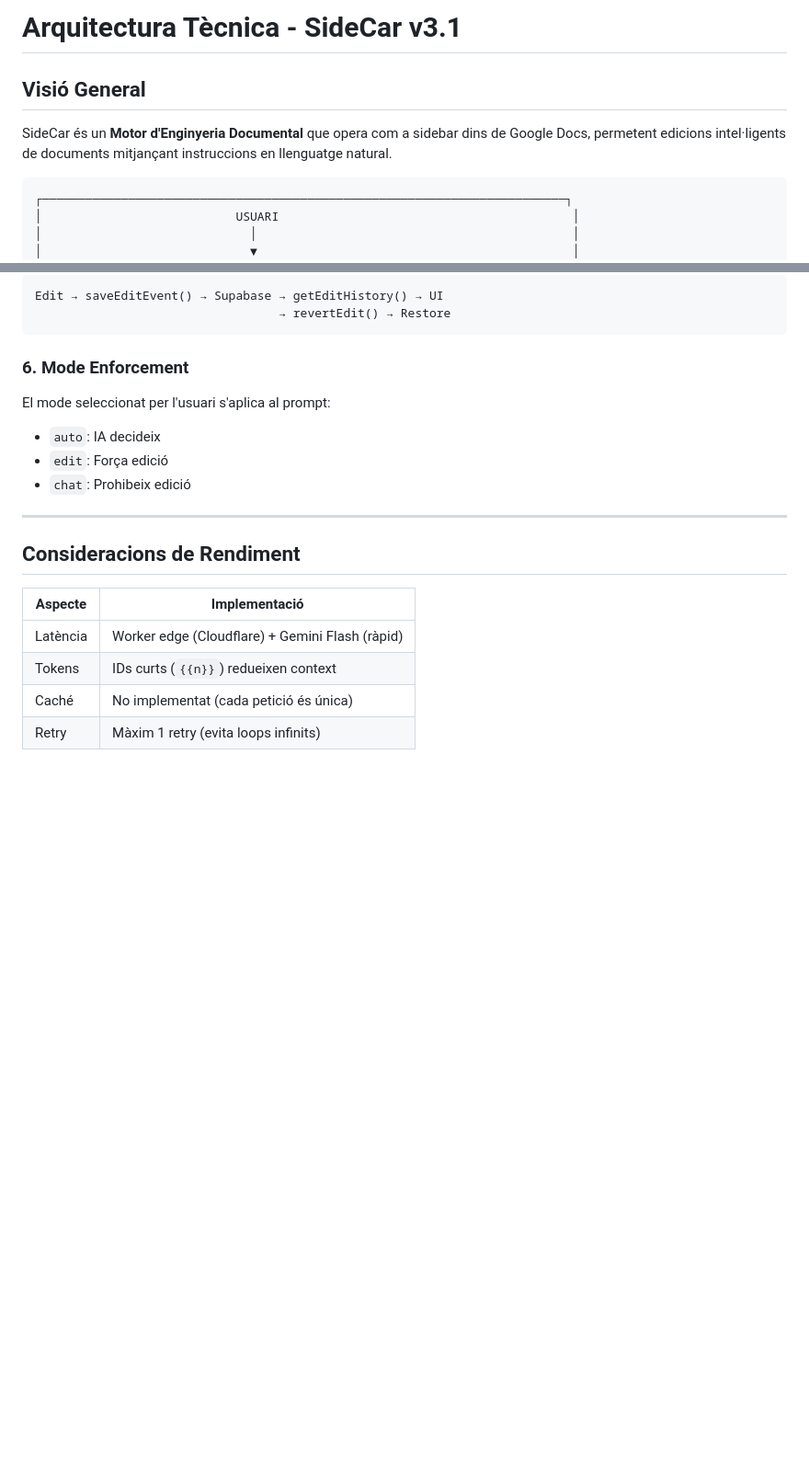
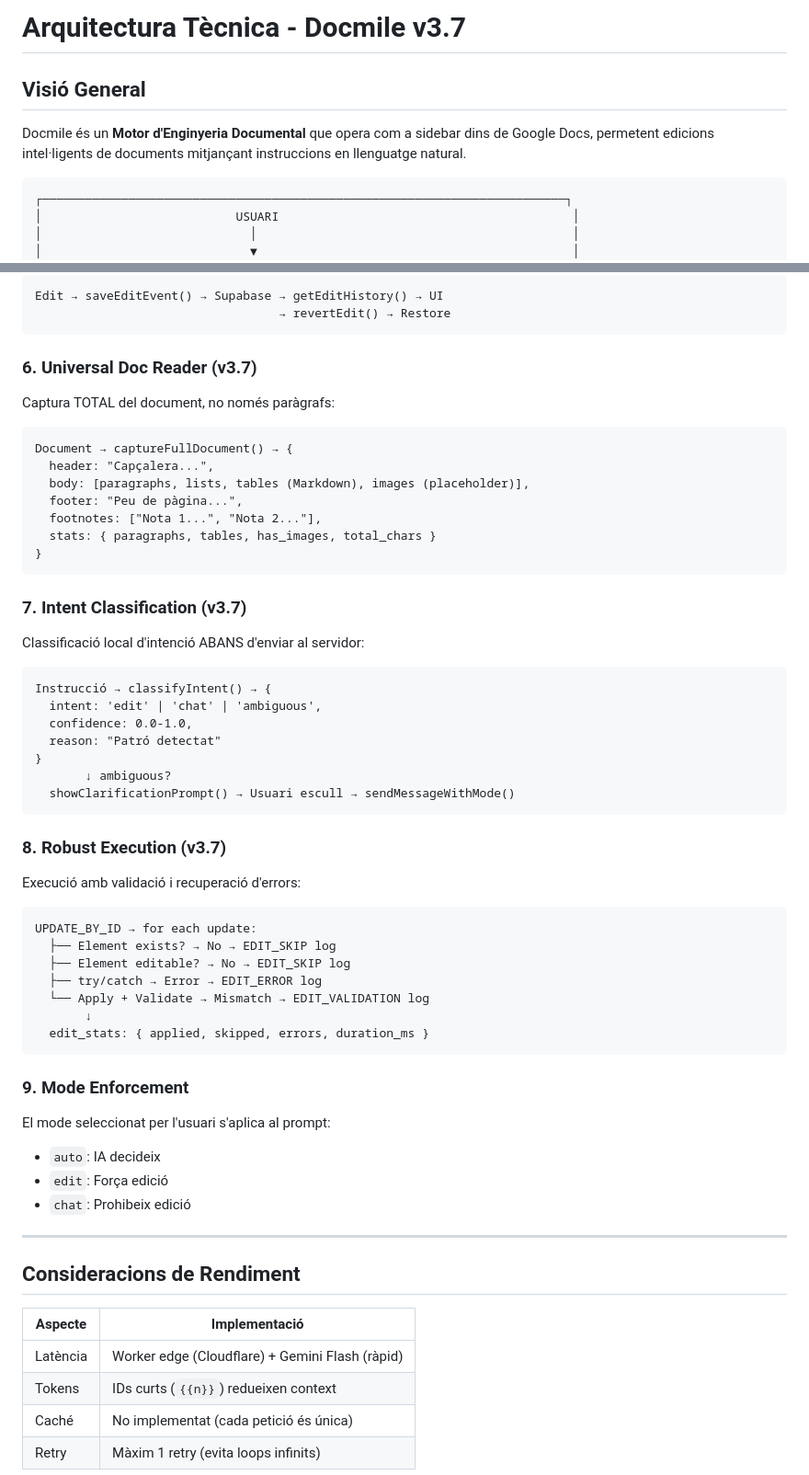
Before and after one commit to Dnitz05/aidoc, a Markdown page: docs/ARCHITECTURE.md, 2 parts joined by grey strips. Shown at 92% size. Drawn GitHub-style; blank space fills up the shorter version.

````diff
--- a/docs/ARCHITECTURE.md
+++ b/docs/ARCHITECTURE.md
@@ -1,8 +1,8 @@
-# Arquitectura Tècnica - SideCar v3.1
+# Arquitectura Tècnica - Docmile v3.7
 
 ## Visió General
 
-SideCar és un **Motor d'Enginyeria Documental** que opera com a sidebar dins de Google Docs, permetent edicions intel·ligents de documents mitjançant instruccions en llenguatge natural.
+Docmile és un **Motor d'Enginyeria Documental** que opera com a sidebar dins de Google Docs, permetent edicions intel·ligents de documents mitjançant instruccions en llenguatge natural.
 
 ```
 ┌─────────────────────────────────────────────────────────────────────────┐
@@ -455,7 +455,43 @@ Edit → saveEditEvent() → Supabase → getEditHistory() → UI
                                   → revertEdit() → Restore
 ```
 
-### 6. Mode Enforcement
+### 6. Universal Doc Reader (v3.7)
+Captura TOTAL del document, no només paràgrafs:
+```
+Document → captureFullDocument() → {
+  header: "Capçalera...",
+  body: [paragraphs, lists, tables (Markdown), images (placeholder)],
+  footer: "Peu de pàgina...",
+  footnotes: ["Nota 1...", "Nota 2..."],
+  stats: { paragraphs, tables, has_images, total_chars }
+}
+```
+
+### 7. Intent Classification (v3.7)
+Classificació local d'intenció ABANS d'enviar al servidor:
+```
+Instrucció → classifyIntent() → {
+  intent: 'edit' | 'chat' | 'ambiguous',
+  confidence: 0.0-1.0,
+  reason: "Patró detectat"
+}
+       ↓ ambiguous?
+  showClarificationPrompt() → Usuari escull → sendMessageWithMode()
+```
+
+### 8. Robust Execution (v3.7)
+Execució amb validació i recuperació d'errors:
+```
+UPDATE_BY_ID → for each update:
+  ├── Element exists? → No → EDIT_SKIP log
+  ├── Element editable? → No → EDIT_SKIP log
+  ├── try/catch → Error → EDIT_ERROR log
+  └── Apply + Validate → Mismatch → EDIT_VALIDATION log
+       ↓
+  edit_stats: { applied, skipped, errors, duration_ms }
+```
+
+### 9. Mode Enforcement
 El mode seleccionat per l'usuari s'aplica al prompt:
 - `auto`: IA decideix
 - `edit`: Força edició
````
Also changed, not shown: other parts of docs/ARCHITECTURE.md (+1 -1 lines), CHANGELOG.md (+43 -0 lines).
